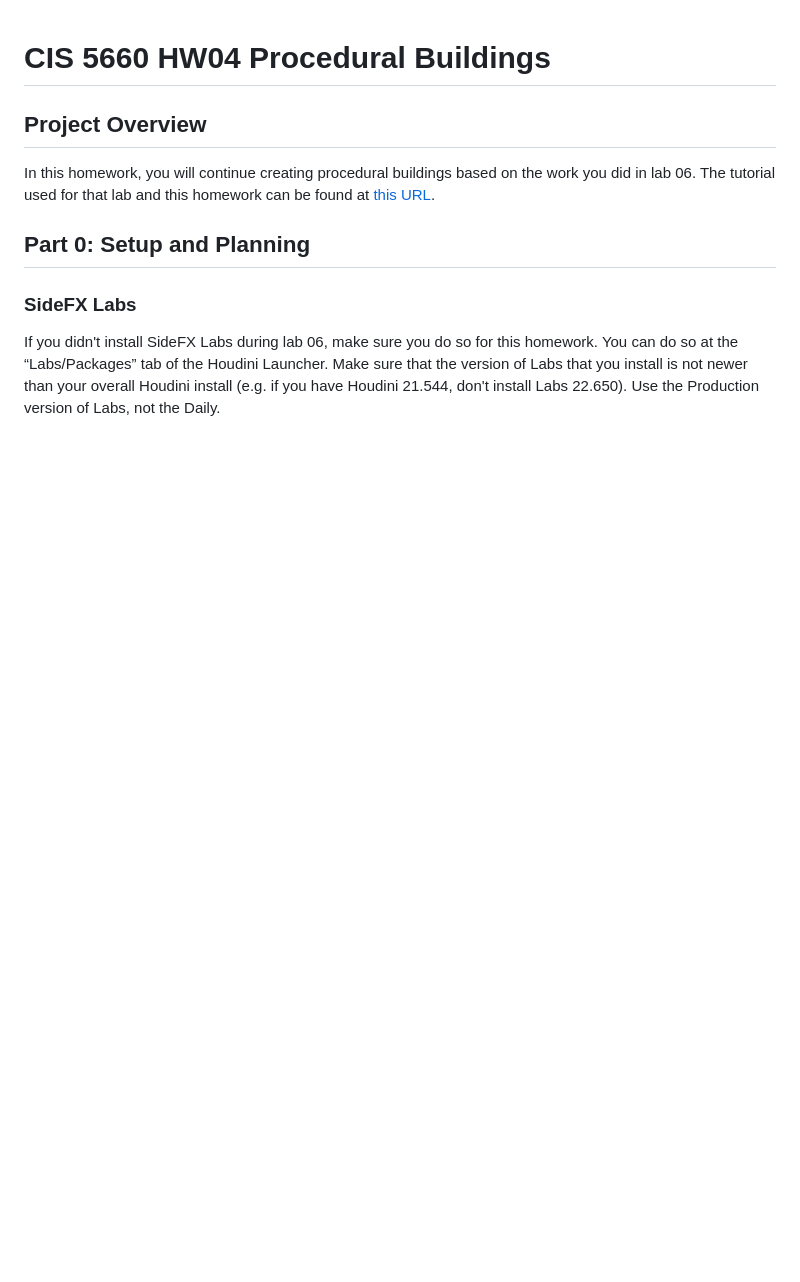
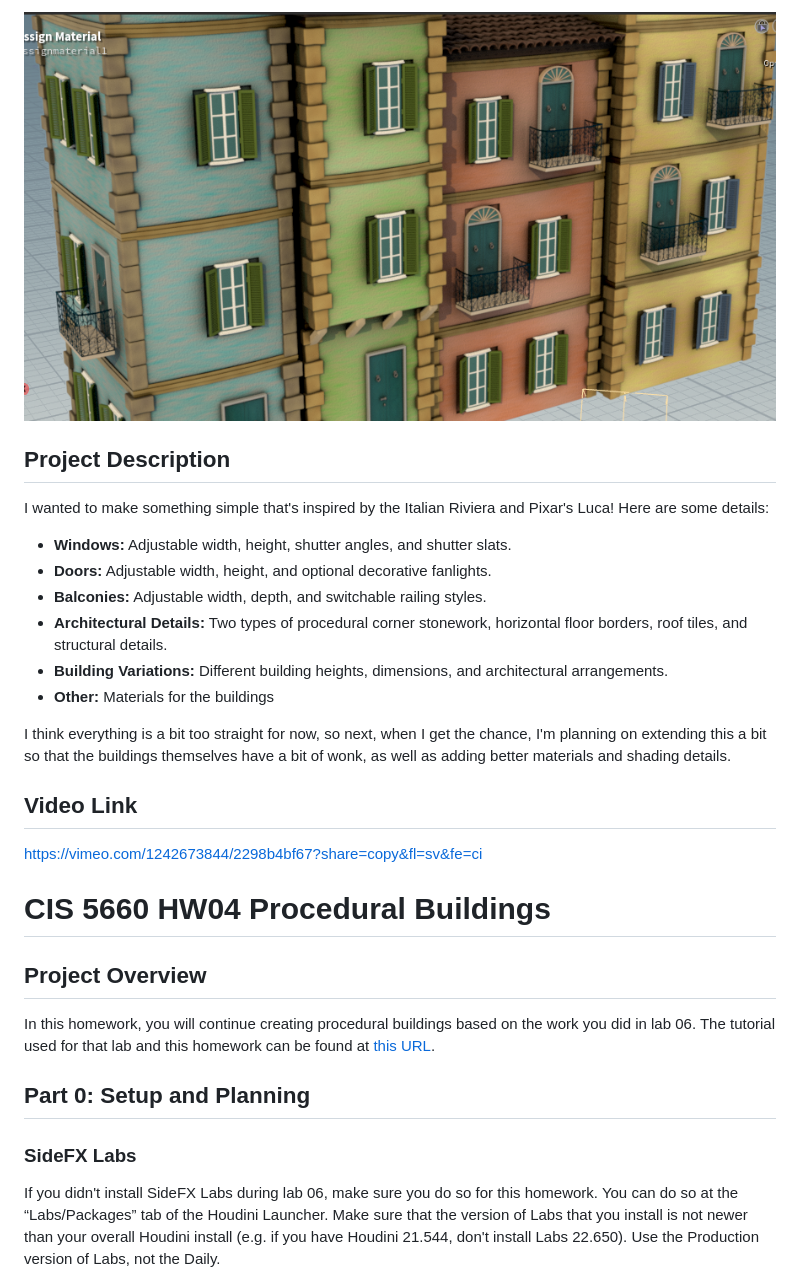
Before and after one commit to CIS-5660-Fall-2026/hw04-buildings, a Markdown page: README.md, the part around one of its changes. Rendered like a GitHub page; pictures changed too: results2.png (added); blank space fills up the shorter version.

Commit message:
updating readme with submission materials

```diff
--- a/README.md
+++ b/README.md
@@ -1,3 +15,29 @@
+![Result 2](results2.png)
+
+
+
+## Project Description
+
+I wanted to make something simple that's inspired by the Italian Riviera and Pixar's Luca! Here are some details:
+
+- **Windows:** Adjustable width, height, shutter angles, and shutter slats.
+- **Doors:** Adjustable width, height, and optional decorative fanlights.
+- **Balconies:** Adjustable width, depth, and switchable railing styles.
+- **Architectural Details:** Two types of procedural corner stonework, horizontal floor borders, roof tiles, and structural details.
+- **Building Variations:** Different building heights, dimensions, and architectural arrangements.
+- **Other:** Materials for the buildings
+
+I think everything is a bit too straight for now, so next, when I get the chance, I'm planning on extending this a bit so that the buildings themselves have a bit of wonk, as well as adding better materials and shading details.
+
+
+## Video Link
+https://vimeo.com/1242673844/2298b4bf67?share=copy&fl=sv&fe=ci
+
+
+
+
+
+
 # CIS 5660 HW04 Procedural Buildings
 
 ## Project Overview
```
Also changed, not shown: other parts of README.md (+14 -0 lines), ref1A.jpg (added), ref1B.jpg (added), results1.png (added), 1 other file.
